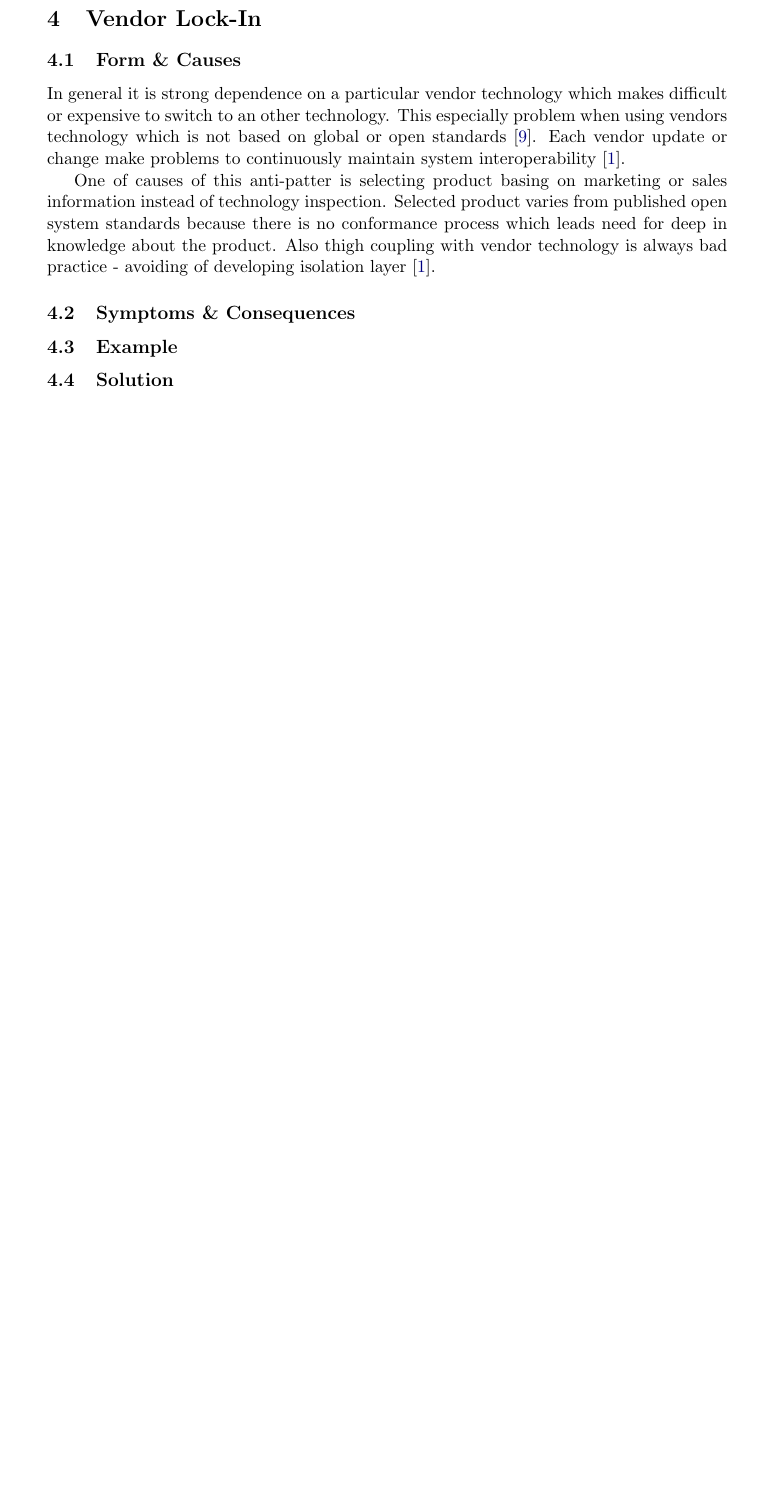
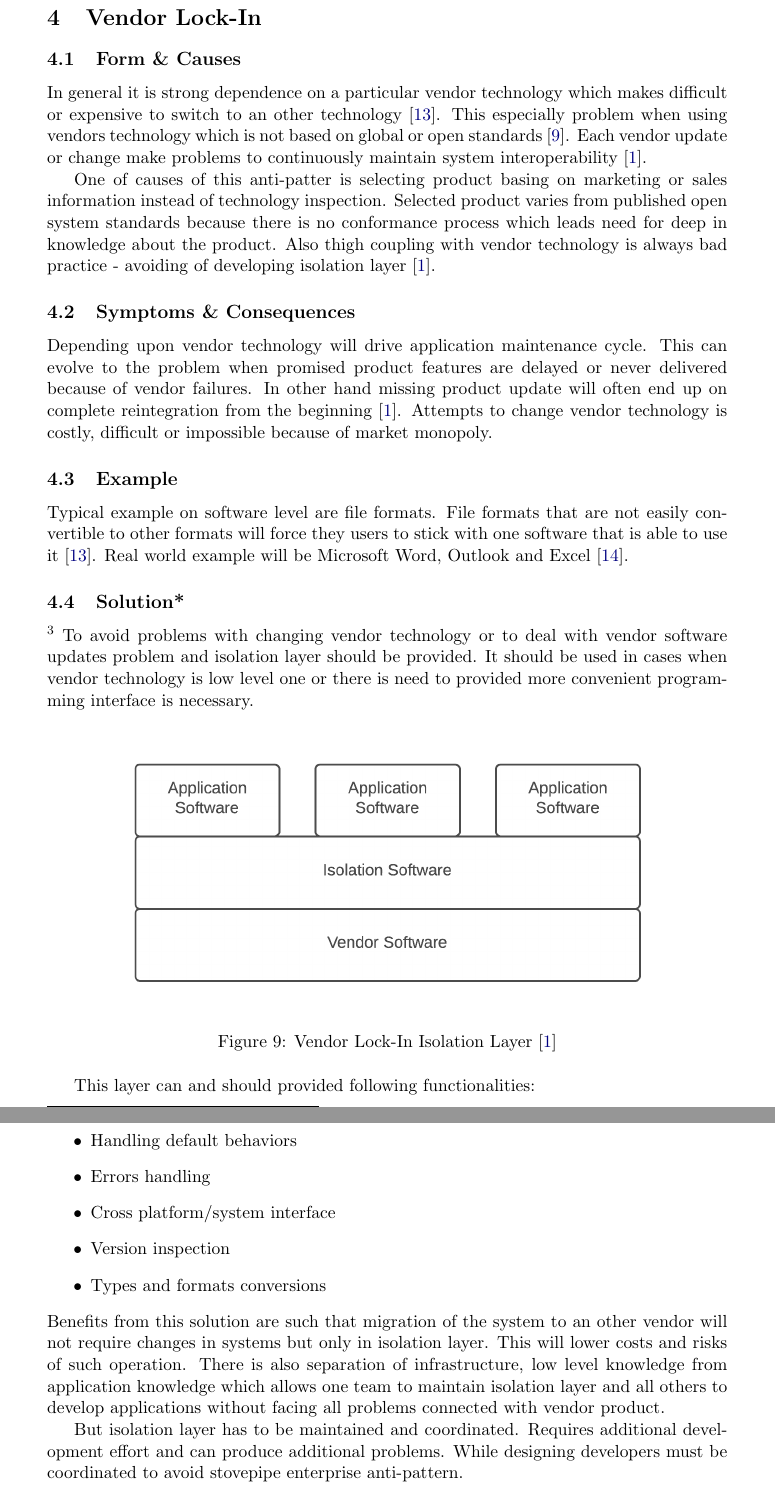
Before and after one commit to gabr/dpap_aap, a LaTeX document (ArchitectureAP_ArkadiuszGabrys.tex, which reads Sections/VendorLockIn.tex): part of page 11 of 14 before the commit and two parts of pages 11 and 12 of 15 after it, the two joined at a grey line, cut so that both start at the same text, the shorter picture padded with empty space. Compiled offline with pdfLaTeX.

Commit message:
Vendor LockIn - Symptoms and Consequences, Example and Solution

```diff
--- a/Sections/VendorLockIn.tex
+++ b/Sections/VendorLockIn.tex
@@ -1,14 +1,42 @@
 \section{Vendor Lock-In}
 
 \subsection{Form \& Causes}
-In general it is strong dependence on a particular vendor technology which makes difficult or expensive to switch to an other technology. This especially problem when using vendors technology which is not based on global or open standards \cite{c2comVendor}. Each vendor update or change make problems to continuously maintain system interoperability \cite{SurvivalGuide}.
+In general it is strong dependence on a particular vendor technology which makes difficult or expensive to switch to an other technology \cite{Definition}. This especially problem when using vendors technology which is not based on global or open standards \cite{c2comVendor}. Each vendor update or change make problems to continuously maintain system interoperability \cite{SurvivalGuide}.
 
 One of causes of this anti-patter is selecting product basing on marketing or sales information instead of technology inspection. Selected product varies from published open system standards because there is no conformance process which leads need for deep in knowledge about the product. Also thigh coupling with vendor technology is always bad practice - avoiding of developing isolation layer \cite{SurvivalGuide}.
 
 \subsection{Symptoms \& Consequences}
 
+Depending upon vendor technology will drive application maintenance cycle. This can evolve to the problem when promised product features are delayed or never delivered because of vendor failures. In other hand missing product update will often end up on complete reintegration from the beginning \cite{SurvivalGuide}.
+Attempts to change vendor technology is costly, difficult or impossible because of market monopoly.
+
 \subsection{Example}
 
-\subsection{Solution}
+Typical example on software level are file formats. File formats that are not easily convertible to other formats will force they users to stick with one software that is able to use it \cite{Definition}. Real world example will be Microsoft Word, Outlook and Excel \cite{VendorWiki}.
+
+
+\subsection[Solution]{Solution*}
+
+\footnote{Due to lack of other source the whole chapter is based on \cite{SurvivalGuide}}
+To avoid problems with changing vendor technology or to deal with vendor software updates problem and isolation layer should be provided. It should be used in cases when vendor technology is low level one or there is need to provided more convenient programming interface is necessary.
+
+\begin{figure}[!h]
+    \centering
+    \includegraphics[scale=0.3]{Images/vendorsolution.png}
+    \caption[Vendor Lock-In Isolation Layer]{Vendor Lock-In Isolation Layer \cite{SurvivalGuide}}
+    \label{fig:vendorsolution}
+\end{figure}
+
+This layer can and should provided following functionalities:
+\begin{itemize}
+\item Handling default behaviors
+\item Errors handling
+\item Cross platform/system interface
+\item Version inspection
+\item Types and formats conversions
+\end{itemize}
+Benefits from this solution are such that migration of the system to an other vendor will not require changes in systems but only in isolation layer. This will lower costs and risks of such operation. There is also separation of infrastructure, low level knowledge from application knowledge which allows one team to maintain isolation layer and all others to develop applications without facing all problems connected with vendor product.
+
+But isolation layer has to be maintained and coordinated. Requires additional development effort and can produce additional problems. While designing developers must be coordinated to avoid stovepipe enterprise anti-pattern.
 
 \subsection{Exceptions}
```
Also changed, not shown: Sections/references.tex (+10 -0 lines), ArchitectureAP_ArkadiuszGabrys.pdf.
